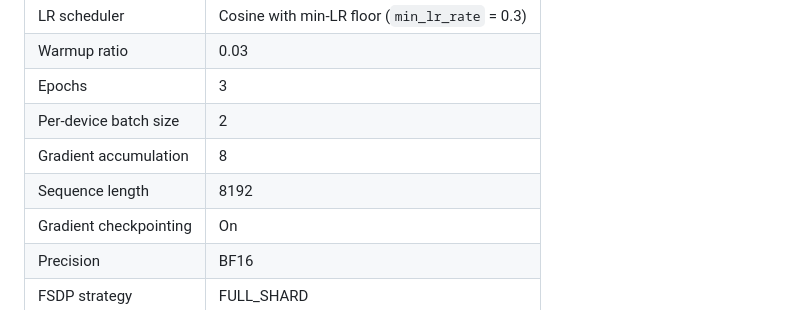
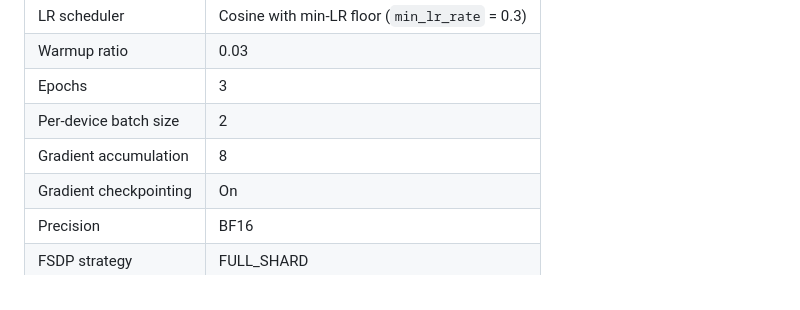
Before and after one commit to mii-llm/zagreus-nesso-slm, a Markdown page: nesso2/MODEL_CARD.md, the part around the change. Drawn GitHub-style.

Commit message:
Model card: remove SFT 'Sequence length: 8192' row
It read as inconsistent with the model's 32k context. The SFT genuinely ran
at 8192, distinct from the 32,768 context capability (kept in Model Details);
rather than state an inaccurate 32k SFT length, drop the row.

Co-Authored-By: Claude Opus 4.8 <noreply@anthropic.com>

```diff
--- a/nesso2/MODEL_CARD.md
+++ b/nesso2/MODEL_CARD.md
@@ -117,7 +117,6 @@ The instruction dataset is a **bilingual (Italian/English)** mixture combining b
 | Epochs | 3 |
 | Per-device batch size | 2 |
 | Gradient accumulation | 8 |
-| Sequence length | 8192 |
 | Gradient checkpointing | On |
 | Precision | BF16 |
 | FSDP strategy | FULL_SHARD |
```
